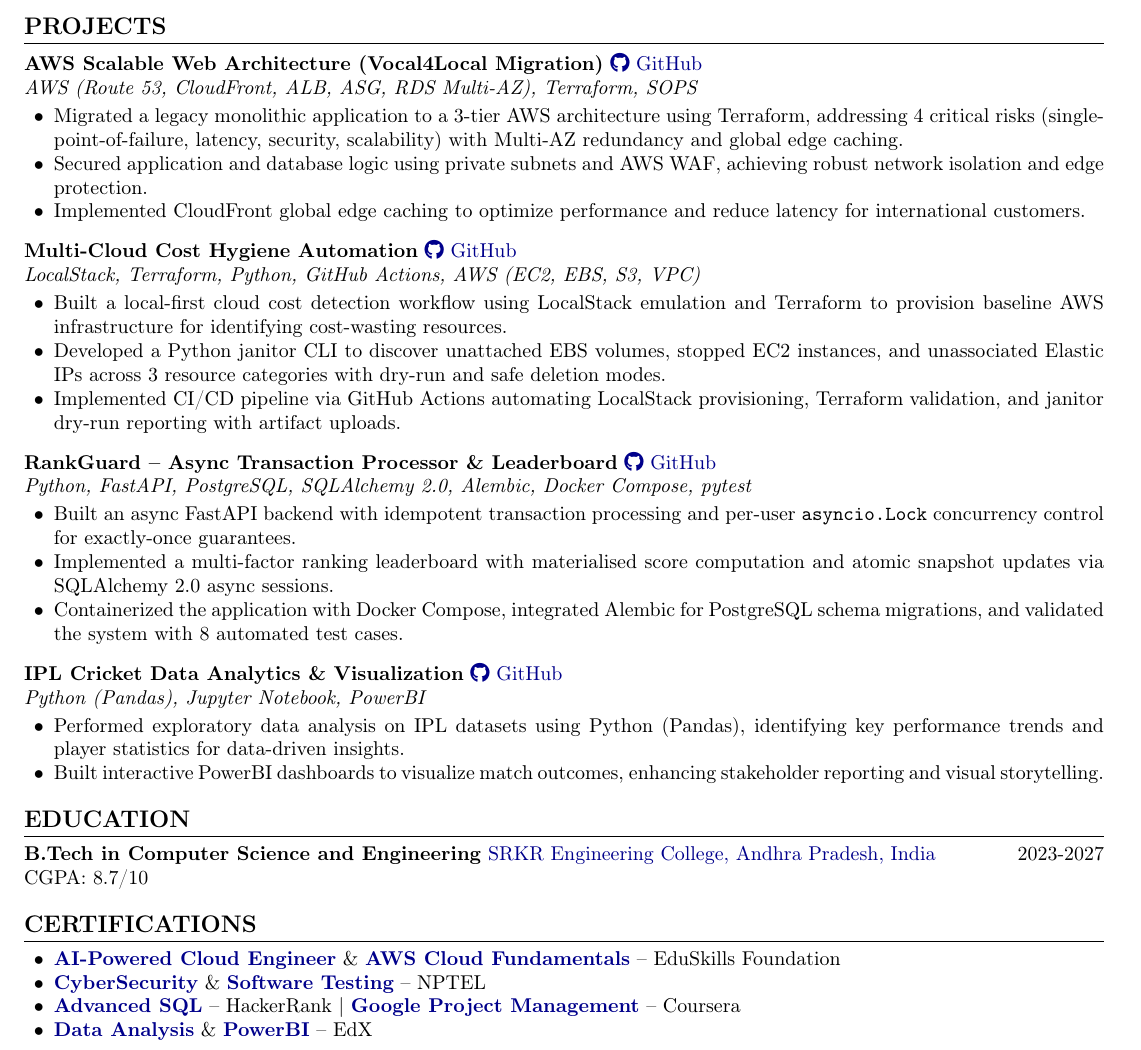
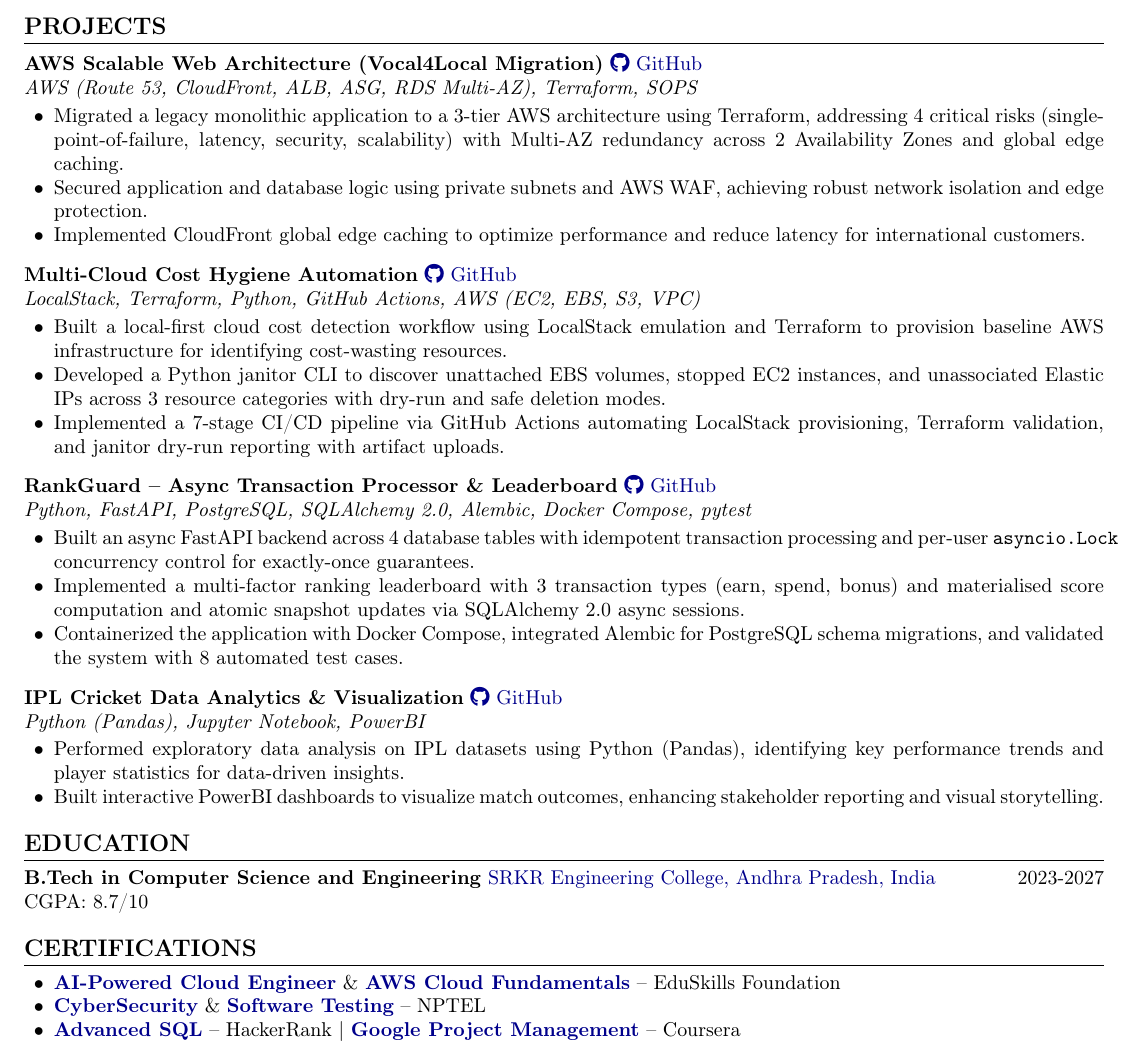
Before and after one commit to SoulByte07/Resume, a LaTeX CV (Resume.tex): part of the page, cut so that both start at the same text. Compiled offline with pdfLaTeX.

Commit message:
numeric metics

```diff
--- a/Resume.tex
+++ b/Resume.tex
@@ -61,7 +61,7 @@
 \noindent \textbf{AWS Scalable Web Architecture (Vocal4Local Migration)} \href{https://github.com/SoulByte07/AWS-Scalable-Web-Architecture}{\faGithub\ GitHub} \\
 \textit{AWS (Route 53, CloudFront, ALB, ASG, RDS Multi-AZ), Terraform, SOPS}
 \begin{itemize}
-    \item Migrated a legacy monolithic application to a 3-tier AWS architecture using Terraform, addressing 4 critical risks (single-point-of-failure, latency, security, scalability) with Multi-AZ redundancy and global edge caching.
+    \item Migrated a legacy monolithic application to a 3-tier AWS architecture using Terraform, addressing 4 critical risks (single-point-of-failure, latency, security, scalability) with Multi-AZ redundancy across 2 Availability Zones and global edge caching.
     \item Secured application and database logic using private subnets and AWS WAF, achieving robust network isolation and edge protection.
     \item Implemented CloudFront global edge caching to optimize performance and reduce latency for international customers.
 \end{itemize}
@@ -72,15 +72,15 @@
 \begin{itemize}
     \item Built a local-first cloud cost detection workflow using LocalStack emulation and Terraform to provision baseline AWS infrastructure for identifying cost-wasting resources.
     \item Developed a Python janitor CLI to discover unattached EBS volumes, stopped EC2 instances, and unassociated Elastic IPs across 3 resource categories with dry-run and safe deletion modes.
-    \item Implemented CI/CD pipeline via GitHub Actions automating LocalStack provisioning, Terraform validation, and janitor dry-run reporting with artifact uploads.
+    \item Implemented a 7-stage CI/CD pipeline via GitHub Actions automating LocalStack provisioning, Terraform validation, and janitor dry-run reporting with artifact uploads.
 \end{itemize}
 
 \vspace{6pt}
 \noindent \textbf{RankGuard – Async Transaction Processor \& Leaderboard} \href{https://github.com/SoulByte07/RankGuard}{\faGithub\ GitHub} \\
 \textit{Python, FastAPI, PostgreSQL, SQLAlchemy 2.0, Alembic, Docker Compose, pytest}
 \begin{itemize}
-    \item Built an async FastAPI backend with idempotent transaction processing and per-user \texttt{asyncio.Lock} concurrency control for exactly-once guarantees.
-    \item Implemented a multi-factor ranking leaderboard with materialised score computation and atomic snapshot updates via SQLAlchemy 2.0 async sessions.
+    \item Built an async FastAPI backend across 4 database tables with idempotent transaction processing and per-user \texttt{asyncio.Lock} concurrency control for exactly-once guarantees.
+    \item Implemented a multi-factor ranking leaderboard with 3 transaction types (earn, spend, bonus) and materialised score computation and atomic snapshot updates via SQLAlchemy 2.0 async sessions.
     \item Containerized the application with Docker Compose, integrated Alembic for PostgreSQL schema migrations, and validated the system with 8 automated test cases.
 \end{itemize}
 
@@ -103,7 +103,6 @@
     \item \textbf{\href{https://certificate.eduskillsfoundation.org/verify/4d6c9ddc4847b75c885f/4d6c9ddc4847b75c885f}{AI-Powered Cloud Engineer}} \& \textbf{\href{https://aictecert.eduskillsfoundation.org/pages/home/verify.php?cert=506c51bebf5346e89556de98be1e44ce}{AWS Cloud Fundamentals}} -- EduSkills Foundation
     \item \textbf{\href{https://nptel.ac.in/noc/E_Certificate/NPTEL25CS120S65310101810650629}{CyberSecurity}} \& \textbf{\href{https://nptel.ac.in/noc/E_Certificate/NPTEL25CS113S25310089010650629}{Software Testing}} -- NPTEL
     \item \textbf{\href{https://www.hackerrank.com/certificates/e0bfd3d447c0}{Advanced SQL}} -- HackerRank | \textbf{\href{https://coursera.org/verify/6D9HTS2HRFHG}{Google Project Management}} -- Coursera
-    \item \textbf{\href{https://courses.edx.org/certificates/58ec6b0d856f4649952df63980273ecd}{Data Analysis}} \& \textbf{\href{https://courses.edx.org/certificates/660fdd73a16a4cb5bade011d40915ae1}{PowerBI}} -- EdX
 \end{itemize}
 
 \end{document}
```
Also changed, not shown: Resume.md (+4 -6 lines), Resume.pdf.
